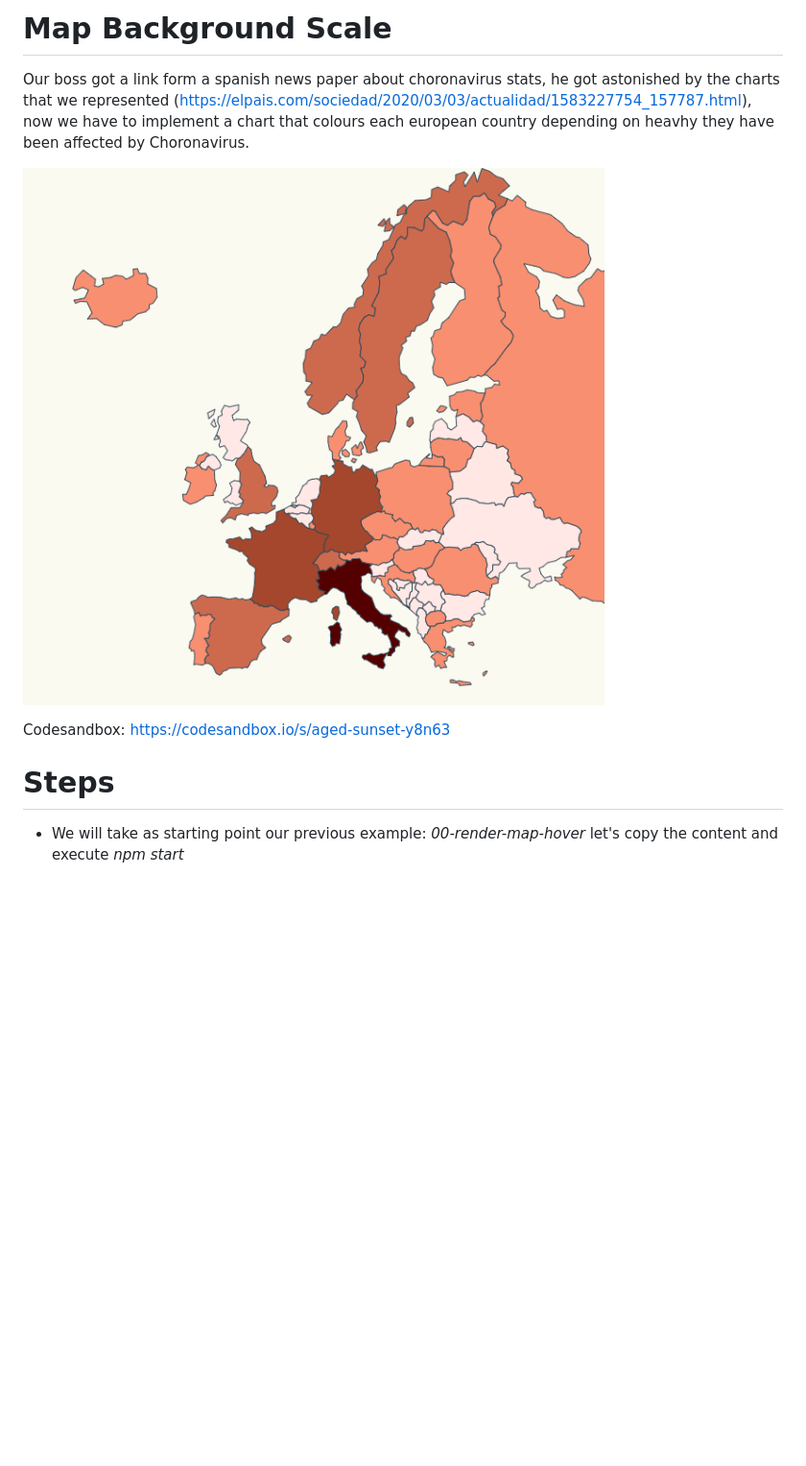
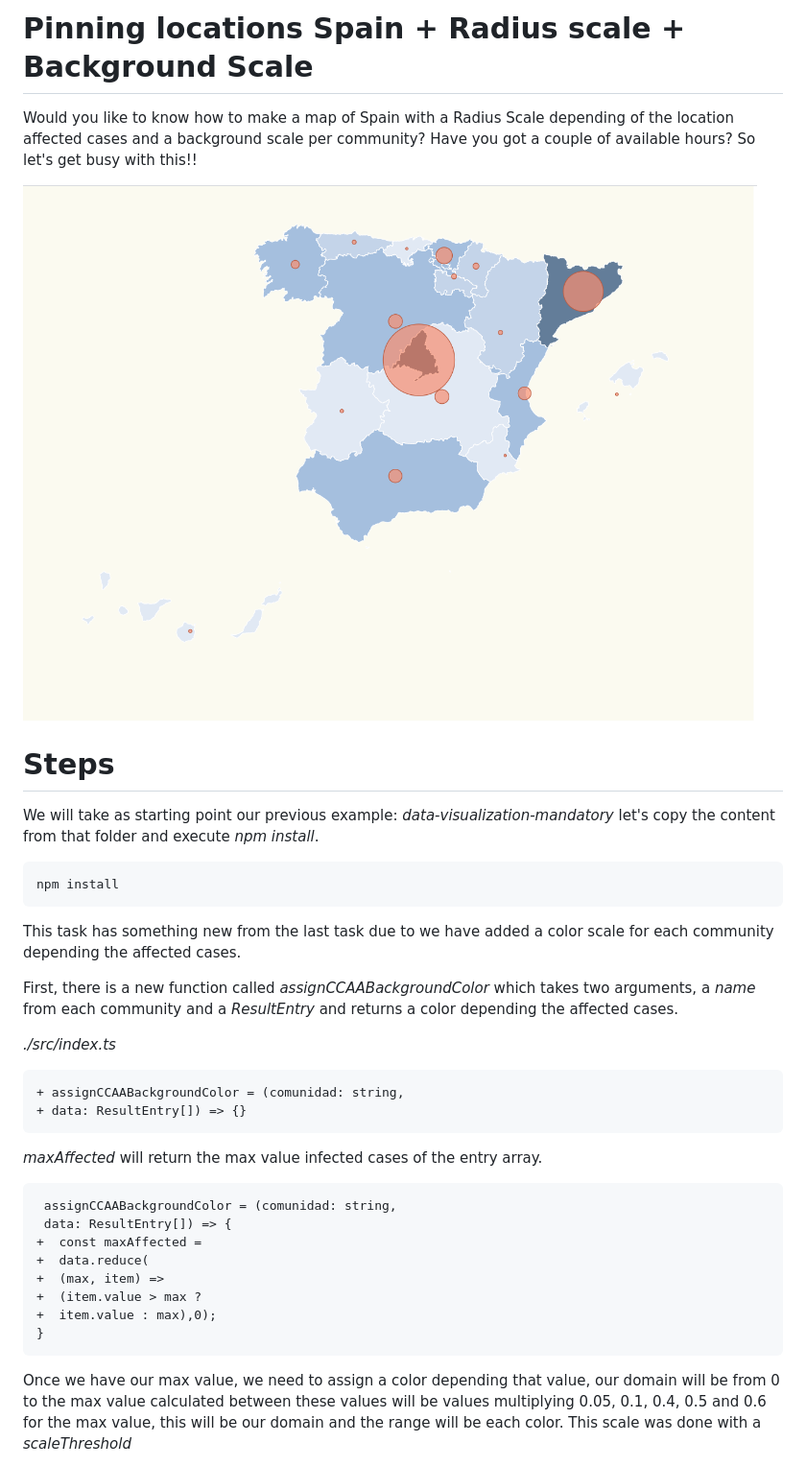
Before and after one commit to ernestoplaza/data-visualization-advanced, a Markdown page: README.md, the part around the change printed below. Shown: that part at 96% size. GitHub-like rendering; pictures changed too: content/chart.png; blank space fills up the shorter version.

Commit message:
Last version

````diff
--- a/README.md
+++ b/README.md
@@ -1,6 +1,5 @@
-# Map Background Scale
+# Pinning locations Spain + Radius scale + Background Scale
 
-Our boss got a link form a spanish news paper about choronavirus stats, he got
-astonished by the charts that we represented (https://elpais.com/sociedad/2020/03/03/actualidad/1583227754_157787.html), now we have to implement a chart that
-colours each european country depending on heavhy they have been affected by Choronavirus.
+Would you like to know how to make a map of Spain with a Radius Scale depending of the location affected cases and a background scale per community? Have you got a couple of available hours?
+So let's get busy with this!!
 
@@ -8,7 +7,31 @@ colours each european country depending on heavhy they have been affected by Cho
 
-Codesandbox: https://codesandbox.io/s/aged-sunset-y8n63
 
 # Steps
 
-- We will take as starting point our previous example: _00-render-map-hover_ let's copy
-  the content and execute _npm start_
+We will take as starting point our previous example: _data-visualization-mandatory_ let's copy the content from that folder and execute _npm install_.
+
+```bash
+npm install
+```
+This task has something new from the last task due to we have added a color scale for each community depending the affected cases.
+
+First, there is a new function called _assignCCAABackgroundColor_ which takes two arguments, a _name_ from each community and a _ResultEntry_ and returns a color depending the affected cases.
+
+_./src/index.ts_
+```diff
++ assignCCAABackgroundColor = (comunidad: string,
++ data: ResultEntry[]) => {}
+```
+_maxAffected_ will return the max value infected cases of the entry array.
+```diff
+ assignCCAABackgroundColor = (comunidad: string,
+ data: ResultEntry[]) => {
++  const maxAffected =
++  data.reduce(
++  (max, item) =>
++  (item.value > max ?
++  item.value : max),0);
+}
+```
+Once we have our max value, we need to assign a color depending that value, our domain will be from 0 to the max value calculated between these values will be values multiplying 0.05, 0.1, 0.4, 0.5 and 0.6 for the max value, this will be our domain and the range will be each color. This scale was done with a _scaleThreshold_
+
````
Also changed, not shown: other parts of README.md (+149 -207 lines), 3 other files.
